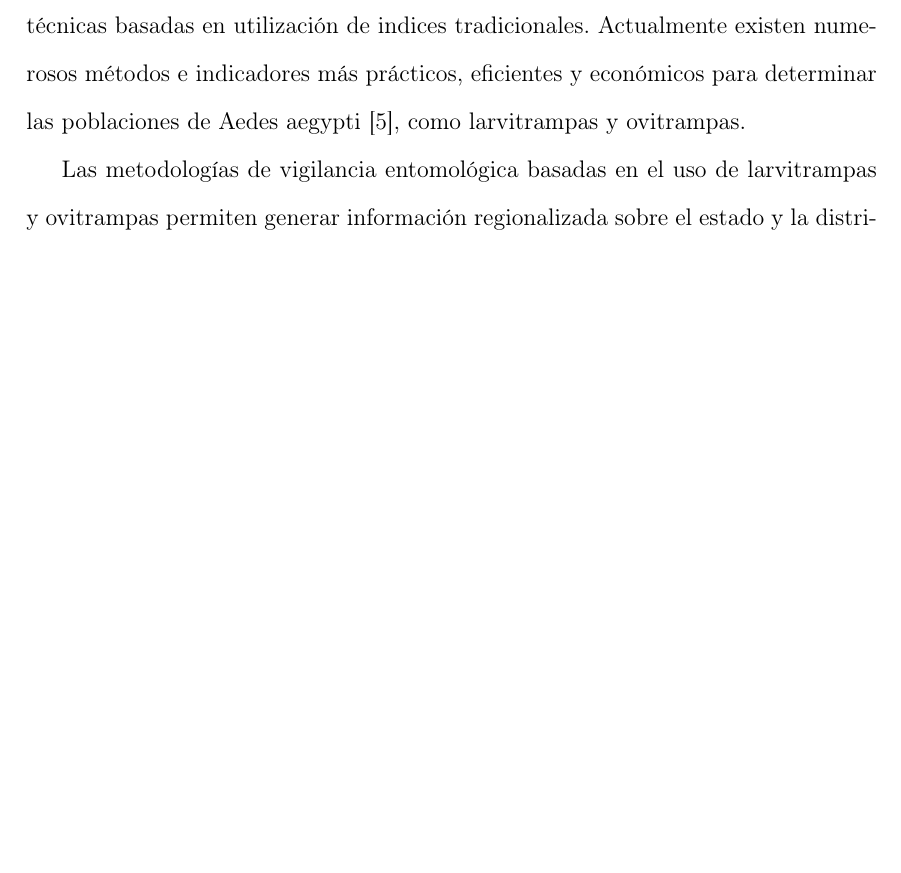
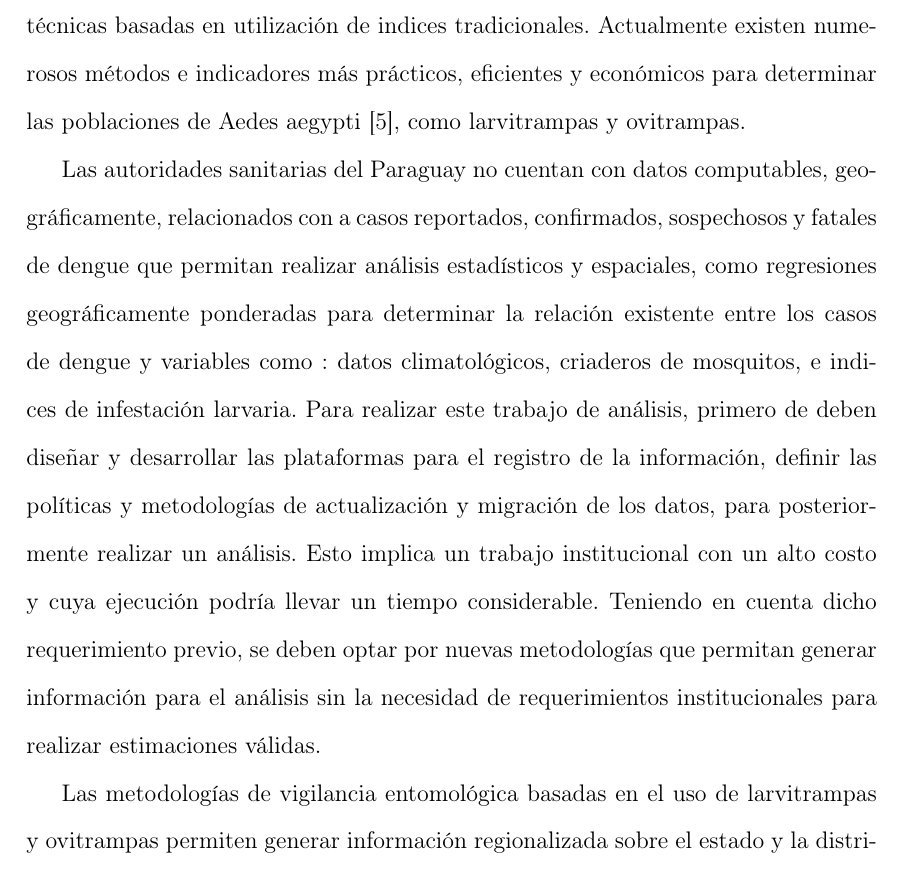
Before and after one commit to ggonzar/geodengue-doc, a LaTeX thesis (tesis.tex, which reads capitulo-1/capitulo-1.tex): part of page 17 of 130 before the commit and part of page 17 of 131 after it, cut so that both start at the same text, the shorter picture padded with empty space. Compiled offline with pdfLaTeX.

Commit message:
Se mejora la introducción para incluir el porque se optó por un simulador

```diff
--- a/capitulo-1/capitulo-1.tex
+++ b/capitulo-1/capitulo-1.tex
@@ -25,10 +25,23 @@ fronteras \cite{world2009dengue}.
 El Paraguay desde el año 2009 es considerado un país endémico, cuyo clima, subtropical, favorece
 la aparición y desarrollo del dengue. Las autoridades sanitarias nacionales llevan a cabo
 acciones para la vigilancia entomológica y de control vectorial para la disminución de las
-poblaciones de mosquitos mediante control químico y el control mecánico, donde la vigilancia entomológica es realizada con el fin monitorear la densidad vectorial en zonas endémicas y no
+poblaciones de mosquitos mediante control químico y el control mecánico, donde la vigilancia
+entomológica es realizada con el fin monitorear la densidad vectorial en zonas endémicas y no
 endémicas, mediante técnicas basadas en utilización de indices tradicionales. Actualmente existen
 numerosos métodos e indicadores más prácticos, eficientes y económicos para determinar las
 poblaciones de Aedes aegypti \cite{cenaprece2013}, como larvitrampas y ovitrampas.
+
+Las autoridades sanitarias del Paraguay no cuentan con datos computables, geográficamente,
+relacionados con a casos reportados, confirmados, sospechosos y fatales de dengue que permitan
+realizar análisis estadísticos y espaciales, como regresiones geográficamente ponderadas para
+determinar la relación existente entre los casos de dengue y variables como : datos
+climatológicos, criaderos de mosquitos, e indices de infestación larvaria. Para realizar este
+trabajo de análisis, primero de deben diseñar y desarrollar las plataformas para el registro de la
+información, definir las políticas y metodologías de actualización y migración de los
+datos, para posteriormente realizar un análisis. Esto implica un trabajo institucional con un
+alto costo y cuya ejecución podría llevar un tiempo considerable. Teniendo en cuenta dicho
+requerimiento previo, se deben optar por nuevas metodologías que permitan generar información para
+el análisis sin la necesidad de requerimientos institucionales para realizar estimaciones válidas.
 
 Las metodologías de vigilancia entomológica basadas en el uso de larvitrampas y ovitrampas
 permiten generar información regionalizada sobre el estado y la distribución de la población del
```
